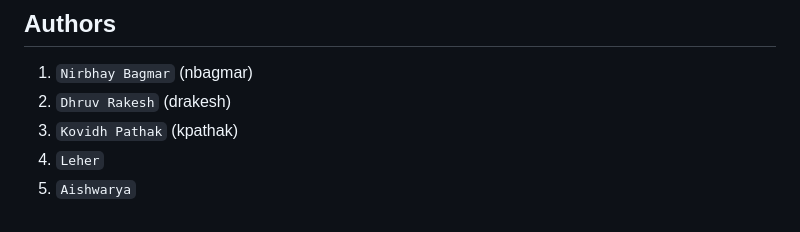
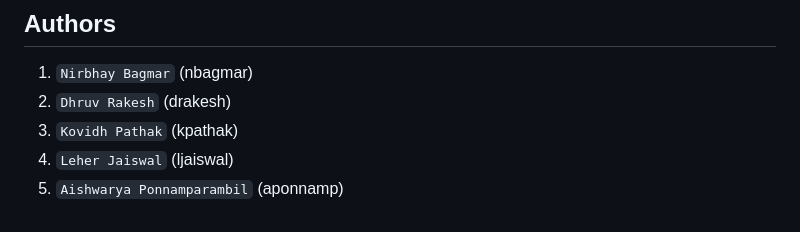
Before and after one commit to nirbhaybagmar/DataFocuedPython-JobsScraper, a Markdown page: README.md, the part around the change. Rendered like a GitHub page.

Commit message:
added contributors

```diff
--- a/README.md
+++ b/README.md
@@ -178,5 +178,5 @@ Analytics tab contains the following insights:
 1. `Nirbhay Bagmar` (nbagmar)
 2. `Dhruv Rakesh` (drakesh)
 3. `Kovidh Pathak` (kpathak)
-4. `Leher`
-5. `Aishwarya`
+4. `Leher Jaiswal` (ljaiswal)
+5. `Aishwarya Ponnamparambil` (aponnamp)
```
